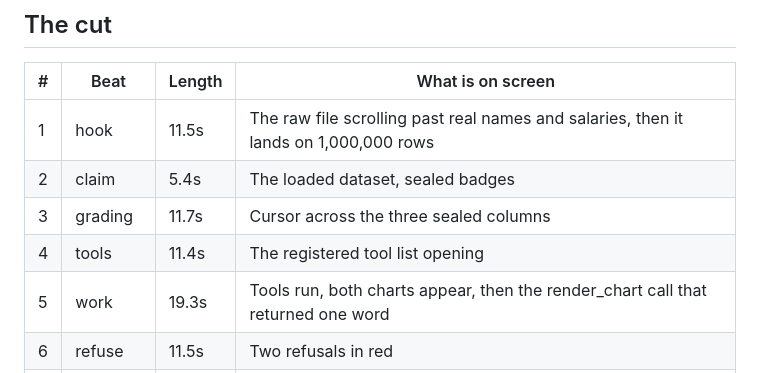
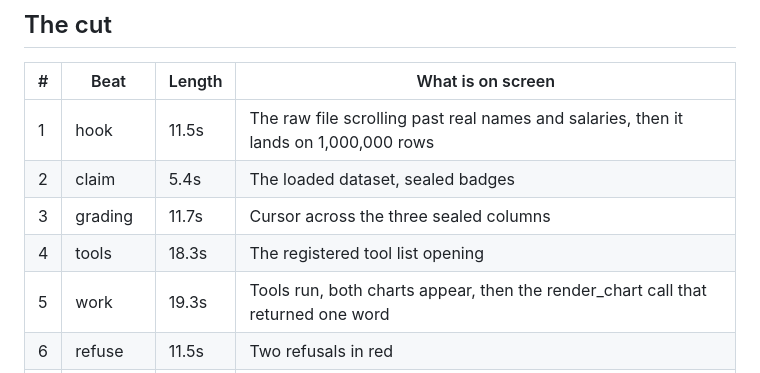
Before and after one commit to Beeeeen/blindfold, a Markdown page: docs/demo-script.md, the part around the change. Rendered like a GitHub page.

Commit message:
Correct a beat length that drifted when the narration grew
The tools beat went from 11.4s to 18.3s when it gained the line about the same
tools appearing in both hosts. The table still said 11.4.

Co-Authored-By: Claude Opus 5 <noreply@anthropic.com>

```diff
--- a/docs/demo-script.md
+++ b/docs/demo-script.md
@@ -31,7 +31,7 @@ Clips land within 0.15s of their narration.
 | 1 | hook | 11.5s | The raw file scrolling past real names and salaries, then it lands on 1,000,000 rows |
 | 2 | claim | 5.4s | The loaded dataset, sealed badges |
 | 3 | grading | 11.7s | Cursor across the three sealed columns |
-| 4 | tools | 11.4s | The registered tool list opening |
+| 4 | tools | 18.3s | The registered tool list opening |
 | 5 | work | 19.3s | Tools run, both charts appear, then the render_chart call that returned one word |
 | 6 | refuse | 11.5s | Two refusals in red |
 | 7 | seal | 18.8s | The leak test refusing all five channels |
```
